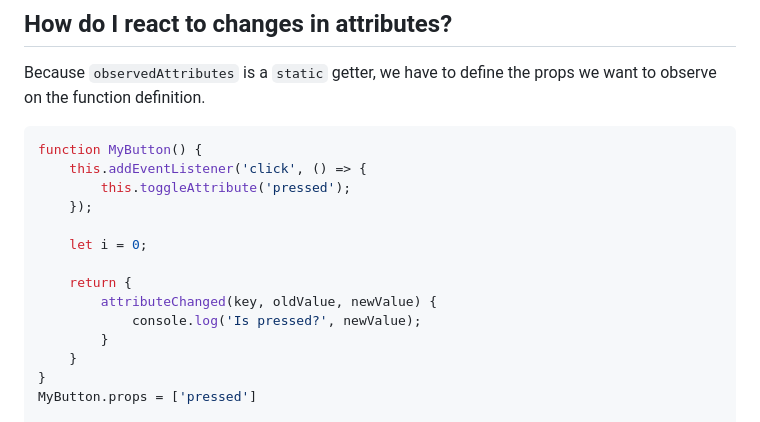
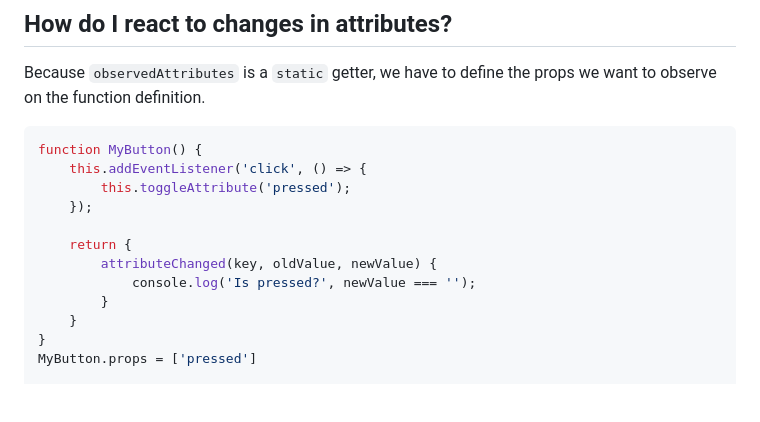
Before and after one commit to gingerchew/kovaa, a Markdown page: README.md, the part around the change. GitHub-like rendering; blank space fills up the shorter version.

Commit message:
Fixes observedAttributes example

```diff
--- a/README.md
+++ b/README.md
@@ -102,11 +102,9 @@ function MyButton() {
         this.toggleAttribute('pressed');
     });
 
-    let i = 0;
-
     return {
         attributeChanged(key, oldValue, newValue) {
-            console.log('Is pressed?', newValue);
+            console.log('Is pressed?', newValue === '');
         }
     }
 }
```
